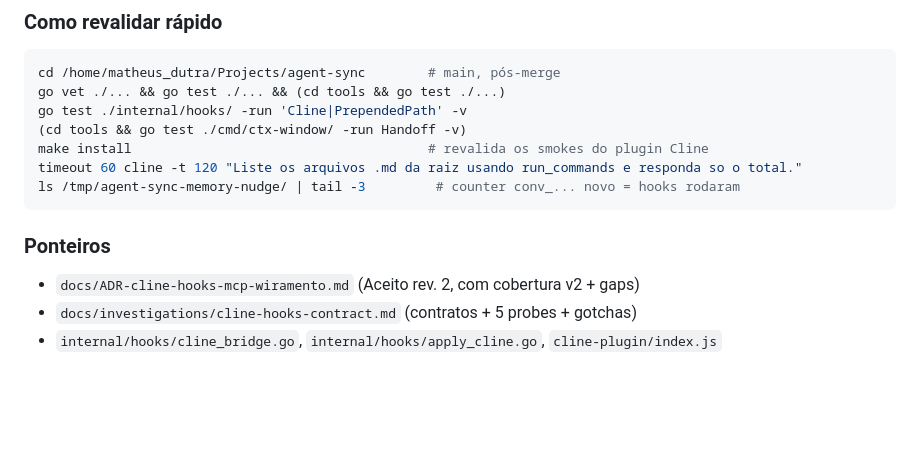
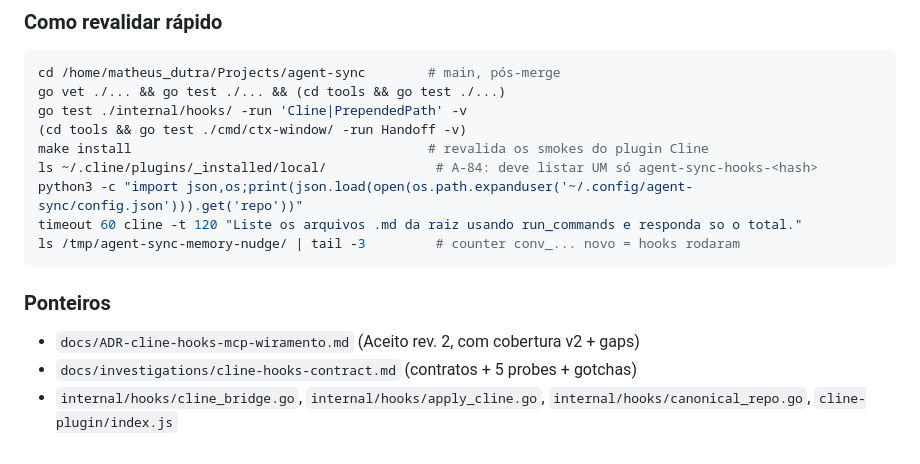
Before and after one commit to matheusbbdutra/agent-sync, a Markdown page: STATE.md, the part around one of its changes. Drawn GitHub-style; blank space fills up the shorter version.

````diff
--- a/STATE.md
+++ b/STATE.md
@@ -414,6 +438,8 @@ go vet ./... && go test ./... && (cd tools && go test ./...)
 go test ./internal/hooks/ -run 'Cline|PrependedPath' -v
 (cd tools && go test ./cmd/ctx-window/ -run Handoff -v)
 make install                                      # revalida os smokes do plugin Cline
+ls ~/.cline/plugins/_installed/local/              # A-84: deve listar UM só agent-sync-hooks-<hash>
+python3 -c "import json,os;print(json.load(open(os.path.expanduser('~/.config/agent-sync/config.json'))).get('repo'))"
 timeout 60 cline -t 120 "Liste os arquivos .md da raiz usando run_commands e responda so o total."
 ls /tmp/agent-sync-memory-nudge/ | tail -3         # counter conv_... novo = hooks rodaram
 ```
@@ -422,4 +448,4 @@ ls /tmp/agent-sync-memory-nudge/ | tail -3         # counter conv_... novo = hoo
 
 - `docs/ADR-cline-hooks-mcp-wiramento.md` (Aceito rev. 2, com cobertura v2 + gaps)
 - `docs/investigations/cline-hooks-contract.md` (contratos + 5 probes + gotchas)
-- `internal/hooks/cline_bridge.go`, `internal/hooks/apply_cline.go`, `cline-plugin/index.js`
+- `internal/hooks/cline_bridge.go`, `internal/hooks/apply_cline.go`, `internal/hooks/canonical_repo.go`, `cline-plugin/index.js`
````
Also changed, not shown: other parts of STATE.md (+38 -14 lines), docs/ADR-cline-hooks-mcp-wiramento.md (+33 -4 lines).
